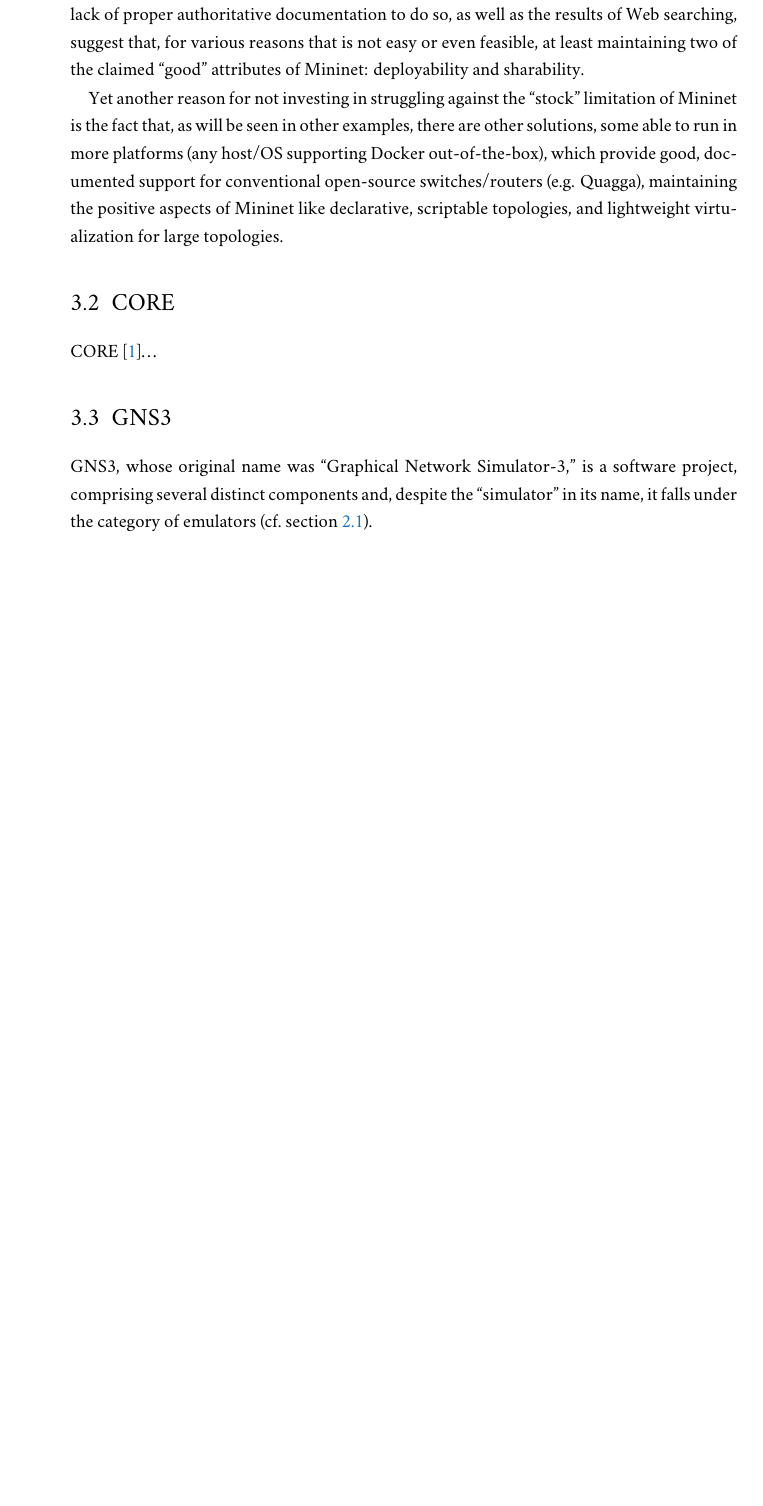
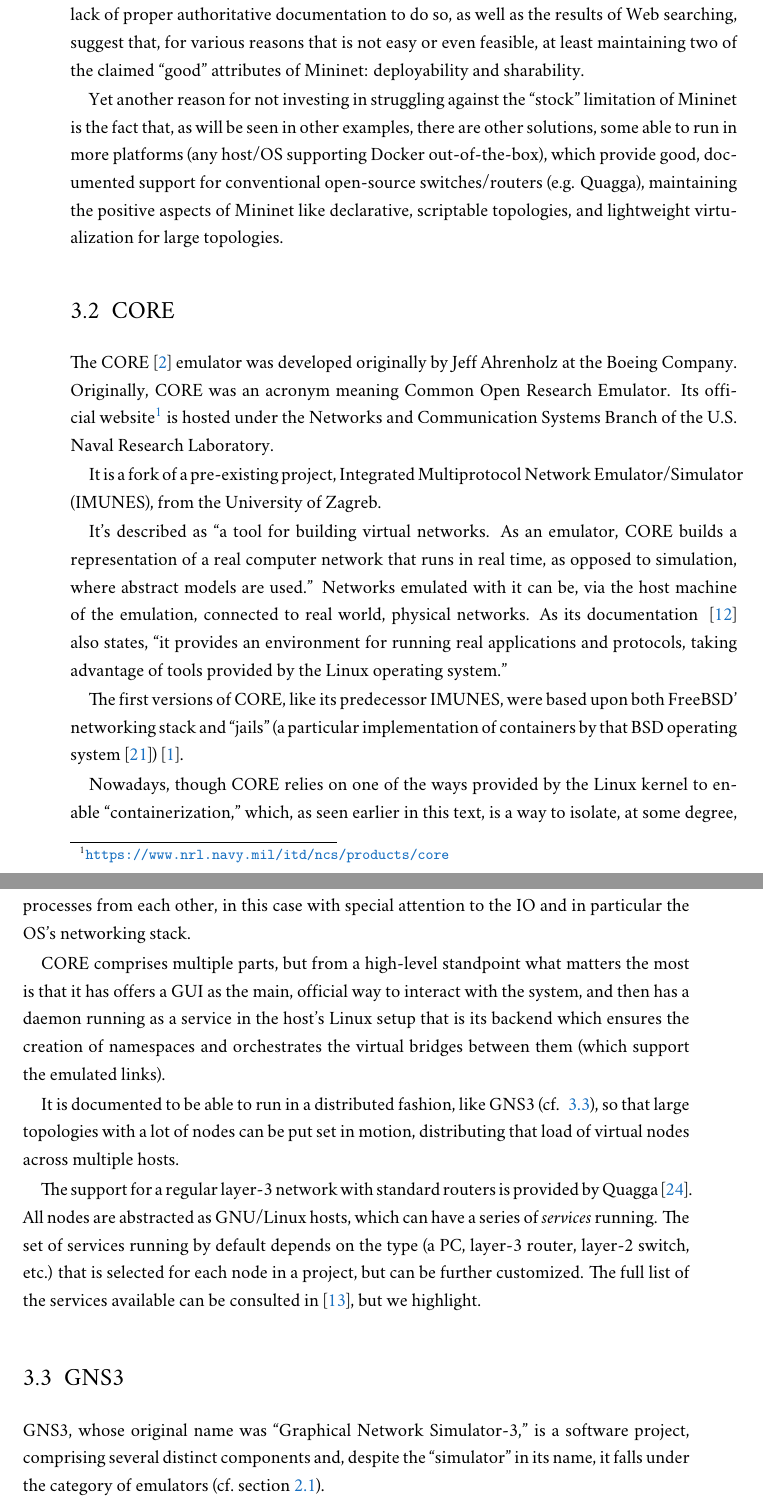
Before and after one commit to ruiccarvalho/Thesis, a LaTeX thesis (Trash/Thesis-Mimosis.tex, which reads Sources/Ch03_ExamplesOfEmulators/Sections/02_CORE.tex): part of page 16 of 56 before the commit and two parts of pages 16 and 17 of 59 after it, the two joined at a grey line, cut so that both start at the same text, the shorter picture padded with empty space. Compiled offline with XeLaTeX; a missing font is replaced by an installed copy or a similar font.

Commit message:
Sketch up some CORE text

```diff
--- a/Sources/Ch03_ExamplesOfEmulators/Sections/02_CORE.tex
+++ b/Sources/Ch03_ExamplesOfEmulators/Sections/02_CORE.tex
@@ -1,6 +1,28 @@
 \section{CORE}
 \label{sec:exemulcore}
 
-CORE~\cite{coreemulator}\ldots
+The CORE~\cite{coreemulator} emulator was developed originally by Jeff Ahrenholz at the Boeing Company.
+Originally, CORE was an acronym meaning Common Open Research Emulator.
+Its official website\footnote{\url{https://www.nrl.navy.mil/itd/ncs/products/core}} is hosted under the Networks and Communication Systems Branch of the U.S. Naval Research Laboratory.
+
+It is a fork of a pre-existing project, Integrated Multiprotocol Network Emulator/Simulator (IMUNES), from the University of Zagreb.
+
+It's described as \textquote{a tool for building virtual networks. As an emulator, CORE builds a representation of a real computer network that runs in real time, as opposed to simulation, where abstract models are used.}
+Networks emulated with it can be, via the host machine of the emulation, connected to real world, physical networks.
+As its documentation~
+\cite{coreghdocs} also states, \textquote{it provides an environment for running real applications and protocols, taking advantage of tools provided by the Linux operating system.}
+
+The first versions of CORE, like its predecessor IMUNES, were based upon both FreeBSD' networking stack and ``jails'' (a particular implementation of containers by that BSD operating system~\cite{freebsdjails})~\cite{comparisonofcore}.
+
+Nowadays, though CORE relies on one of the ways provided by the Linux kernel to enable ``containerization,'' which, as seen earlier in this text, is a way to isolate, at some degree, processes from each other, in this case with special attention to the IO and in particular the OS's networking stack. % TODO acronym for OS
+
+CORE comprises multiple parts, but from a high-level standpoint what matters the most is that it has offers a GUI as the main, official way to interact with the system, and then has a daemon running as a service in the host's Linux setup that is its backend which ensures the creation of namespaces and orchestrates the virtual bridges between them (which support the emulated links).
+
+It is documented to be able to run in a distributed fashion, like GNS3 (cf. ~\ref{sec:exemulgns3}), so that large topologies with a lot of nodes can be put set in motion, distributing that load of virtual nodes across multiple hosts.
+
+The support for a regular layer-3 network with standard routers is provided by Quagga~\cite{quagga}.
+All nodes are abstracted as GNU/Linux hosts, which can have a series of \emph{services} running.
+The set of services running by default depends on the type (a PC, layer-3 router, layer-2 switch, etc.) that is selected for each node in a project, but can be further customized.
+The full list of the services available can be consulted in~\cite{coreemuservices}, but we highlight. % TODO preencher isto e pôr uma tabela
 
 % end of section exemulcore
```
